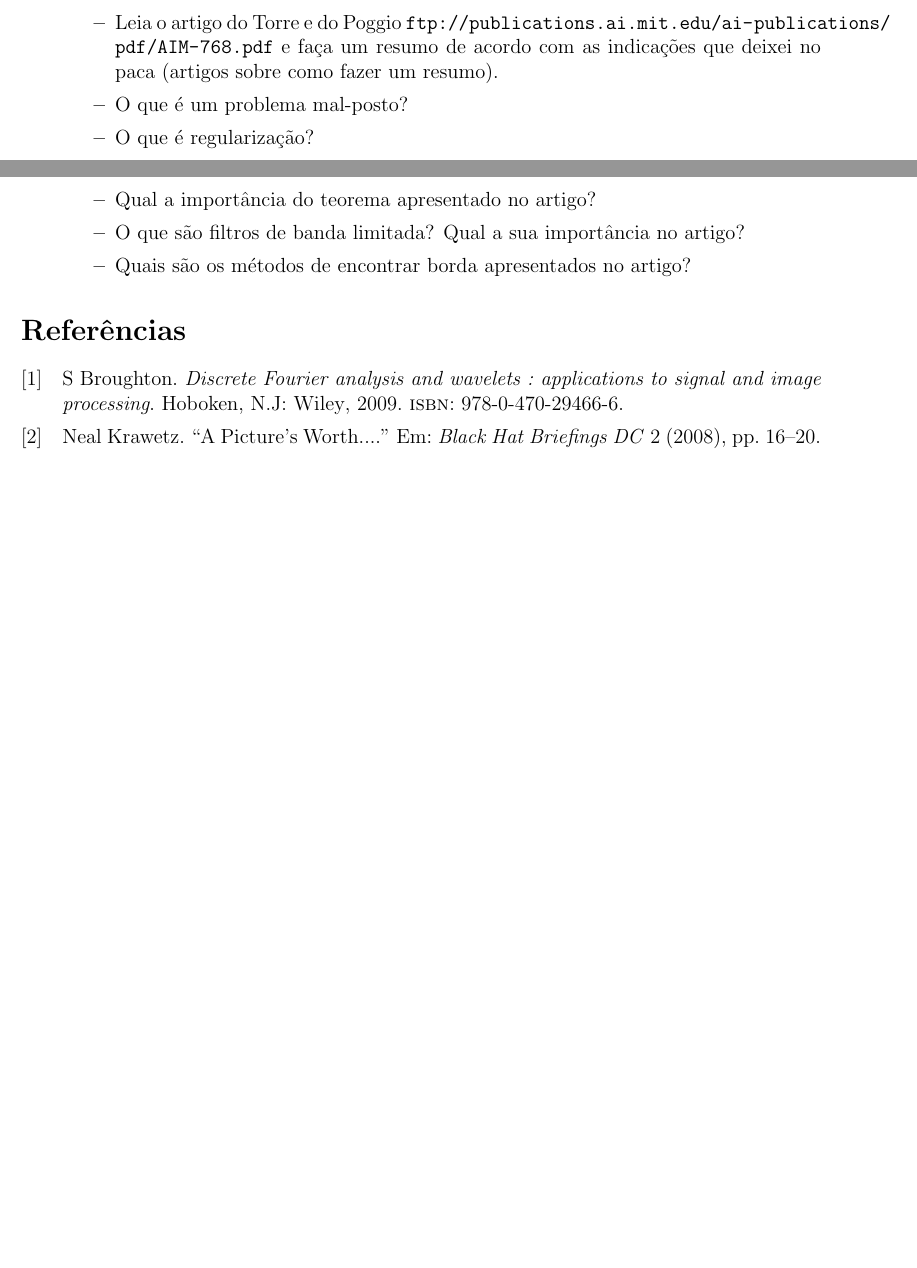
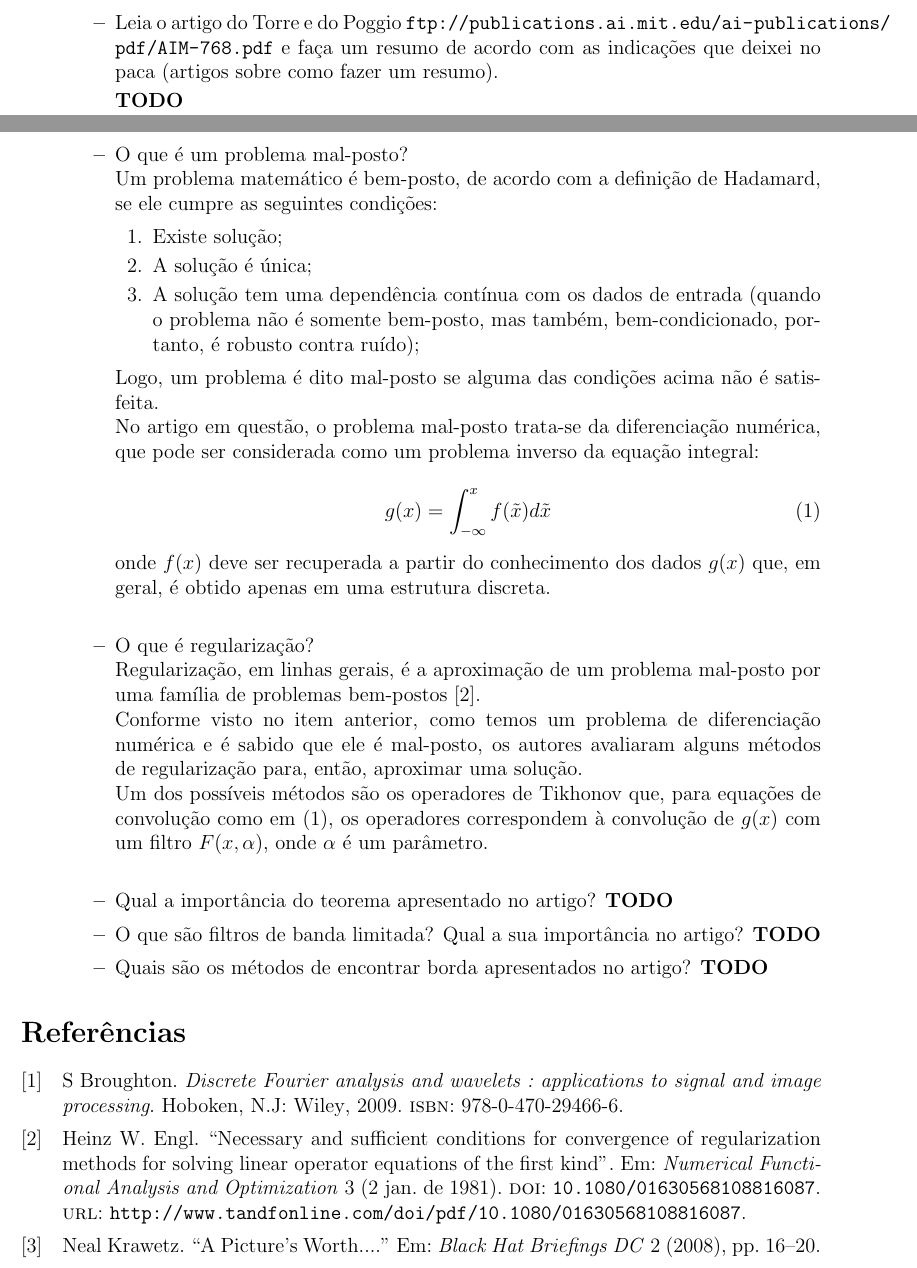
Before and after one commit to rodrigoadfaria/dip-tasks, a LaTeX document (provaVisao2015Casa.tex): two parts of pages 15 and 16 of 16 before the commit and two parts of pages 15 and 16 of 17 after it, joined at a grey line, cut so that both start at the same text, the shorter picture padded with empty space. Compiled offline with pdfLaTeX.

Commit message:
Answers for q4.2 and q4.3

```diff
--- a/provaVisao2015Casa.tex
+++ b/provaVisao2015Casa.tex
@@ -547,12 +547,47 @@ figura que fizemos nos slides das aulas 15 e 16.
   \url{ftp://publications.ai.mit.edu/ai-publications/pdf/AIM-768.pdf}
   e faça um resumo de acordo com as indicações que deixei no
   paca (artigos sobre como fazer um resumo).
+
+\textbf{TODO}
+
 \item O que é um problema mal-posto?
+\\Um problema matemático é bem-posto, de acordo com a definição de Hadamard, se ele cumpre as seguintes condições:
+\begin{enumerate}
+  \item Existe solução;
+  \item A solução é única;
+  \item A solução tem uma dependência contínua com os dados de entrada (quando o problema não é somente bem-posto,
+  mas também, bem-condicionado, portanto, é robusto contra ruído);
+\end{enumerate}
+
+Logo, um problema é dito mal-posto se alguma das condições acima não é satisfeita.
+\\No artigo em questão, o problema mal-posto trata-se da diferenciação numérica, que pode ser considerada como um problema
+inverso da equação integral:
+
+\begin{equation} \label{eq:inverse_int}
+   g(x) = \int_{-\infty}^{x} f(\tilde{x}) d\tilde{x}
+\end{equation}
+
+onde $f(x)$ deve ser recuperada a partir do conhecimento dos dados $g(x)$ que, em geral, é obtido apenas em uma estrutura discreta.
+\\
+
 \item O que é regularização?
+\\Regularização, em linhas gerais, é a aproximação de um problema mal-posto por uma família de problemas bem-postos \cite{Engl-1981}.
+\\Conforme visto no item anterior, como temos um problema de diferenciação numérica e é sabido que ele é mal-posto, os autores
+avaliaram alguns métodos de regularização para, então, aproximar uma solução.
+\\Um dos possíveis métodos são os operadores de Tikhonov que, para equações de convolução como em (\ref{eq:inverse_int}),
+os operadores correspondem à convolução de $g(x)$ com um filtro $F(x, \alpha)$, onde $\alpha$ é um parâmetro.
+\\
+
 \item Qual a importância do teorema apresentado no artigo?
+\textbf{TODO}
+
 \item O que são filtros de banda limitada? Qual a sua importância no
   artigo?
+\textbf{TODO}
+
 \item Quais são os métodos de encontrar borda apresentados no artigo?
+\textbf{TODO}
+
 \end{itemize}
 \end{itemize}
 
```
Also changed, not shown: references.bib (+31 -0 lines).
